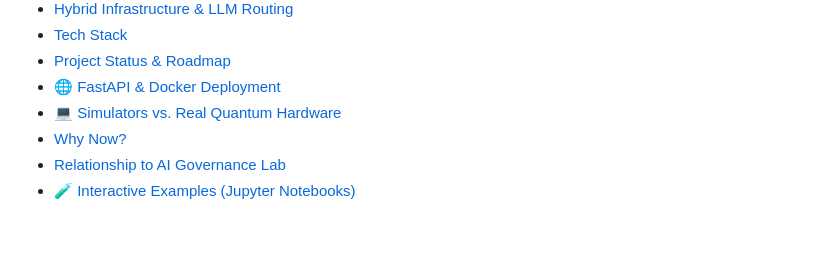
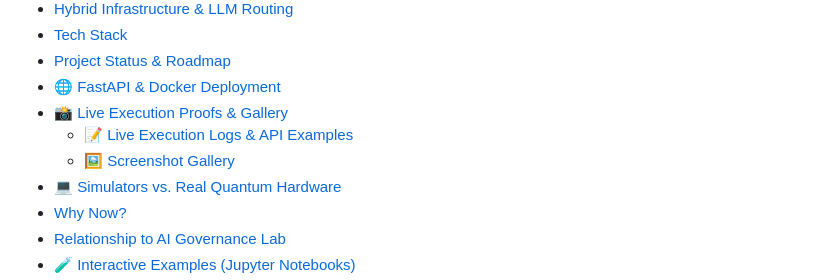
Before and after one commit to AI-Governance-Lab/governed-quantum-agents, a Markdown page: README.md, the part around the change. Rendered like a GitHub page; blank space fills up the shorter version.

Commit message:
Update Readme..md

```diff
--- a/README.md
+++ b/README.md
@@ -30,6 +30,9 @@
 - [Tech Stack](#tech-stack)
 - [Project Status & Roadmap](#project-status--roadmap)
 - [🌐 FastAPI & Docker Deployment](#-fastapi--docker-deployment)
+- [📸 Live Execution Proofs & Gallery](#-live-execution-proofs--gallery)
+  - [📝 Live Execution Logs & API Examples](#-live-execution-logs--api-examples)
+  - [🖼️ Screenshot Gallery](#-screenshot-gallery)
 - [💻 Simulators vs. Real Quantum Hardware](#-simulators-vs-real-quantum-hardware)
 - [Why Now?](#why-now)
 - [Relationship to AI Governance Lab](#relationship-to-ai-governance-lab)
```
